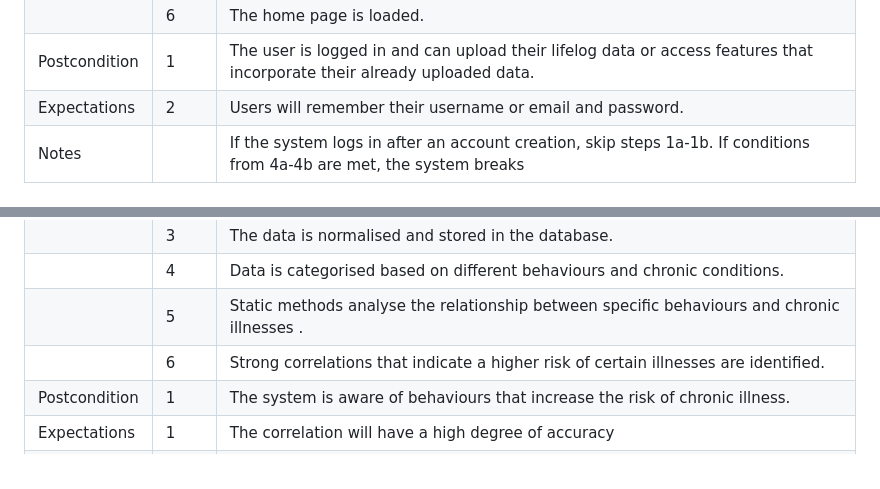
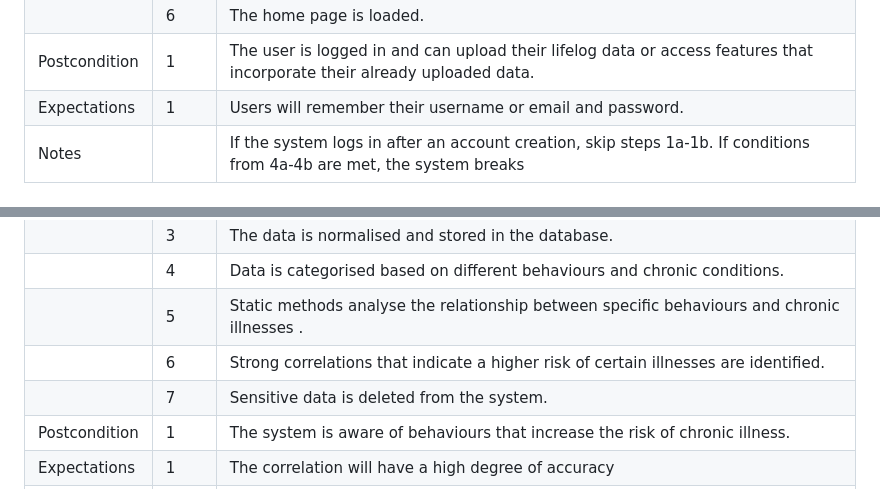
Before and after one commit to Michael-Regan03/2024-CA326-mregan-lifelens, a Markdown page: LifeLensSRS.md, 2 parts joined by grey strips. Drawn GitHub-style.

```diff
--- a/LifeLensSRS.md
+++ b/LifeLensSRS.md
@@ -164,7 +167,7 @@ Testing and demonstration are dependent on  ETRI’s lifelog dataset 2020 editio
 |              |5   |The user gets access to their account.                                                                                   |
 |              |6   |The home page is loaded.                                                                                                 |
 |Postcondition |1   |The user is logged in and can upload their lifelog data or access features that incorporate their already uploaded data. |
-|Expectations  |2   |Users will remember their username or email and password.                                                                |
+|Expectations  |1   |Users will remember their username or email and password.                                                                |
 | Notes        |    |If the system logs in after an account creation, skip steps 1a-1b. If conditions from 4a-4b are met, the system breaks   |
 
 
@@ -215,6 +217,7 @@ Testing and demonstration are dependent on  ETRI’s lifelog dataset 2020 editio
 |              |4   |Data is categorised based on different behaviours and chronic conditions.|
 |              |5  |Static methods analyse the relationship between specific behaviours and chronic illnesses .|
 |              |6  |Strong correlations that indicate a higher risk of certain illnesses are identified.|
+|              |7|Sensitive data is deleted from the system.|
 |Postcondition |1   |The system is aware of behaviours that increase the risk of chronic illness.|
 |Expectations  |1   |The correlation will have a high degree of accuracy|
 |Notes:||The correlation algorithm will be simple, and we cannot account for nonce causes of chronic disease.|
```
Also changed, not shown: other parts of LifeLensSRS.md (+10 -11 lines).
